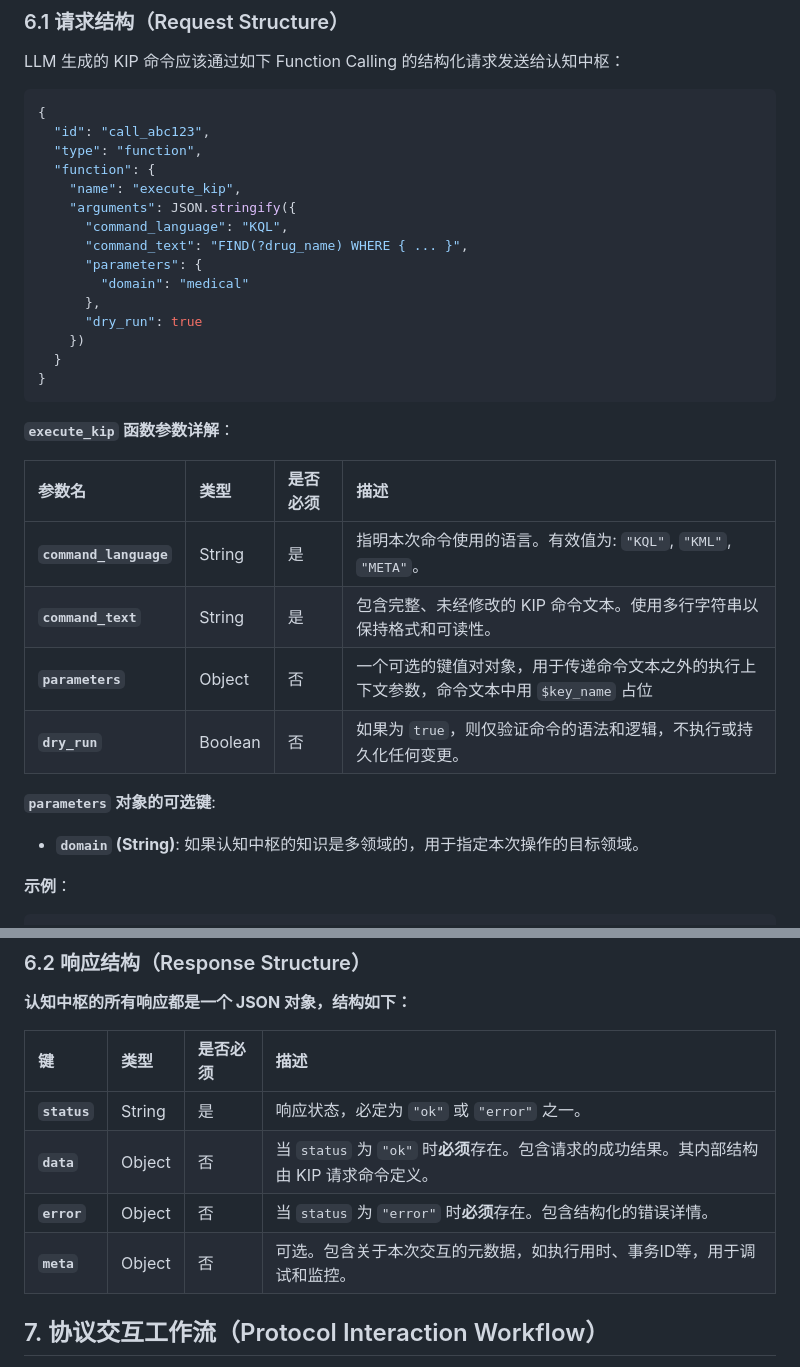
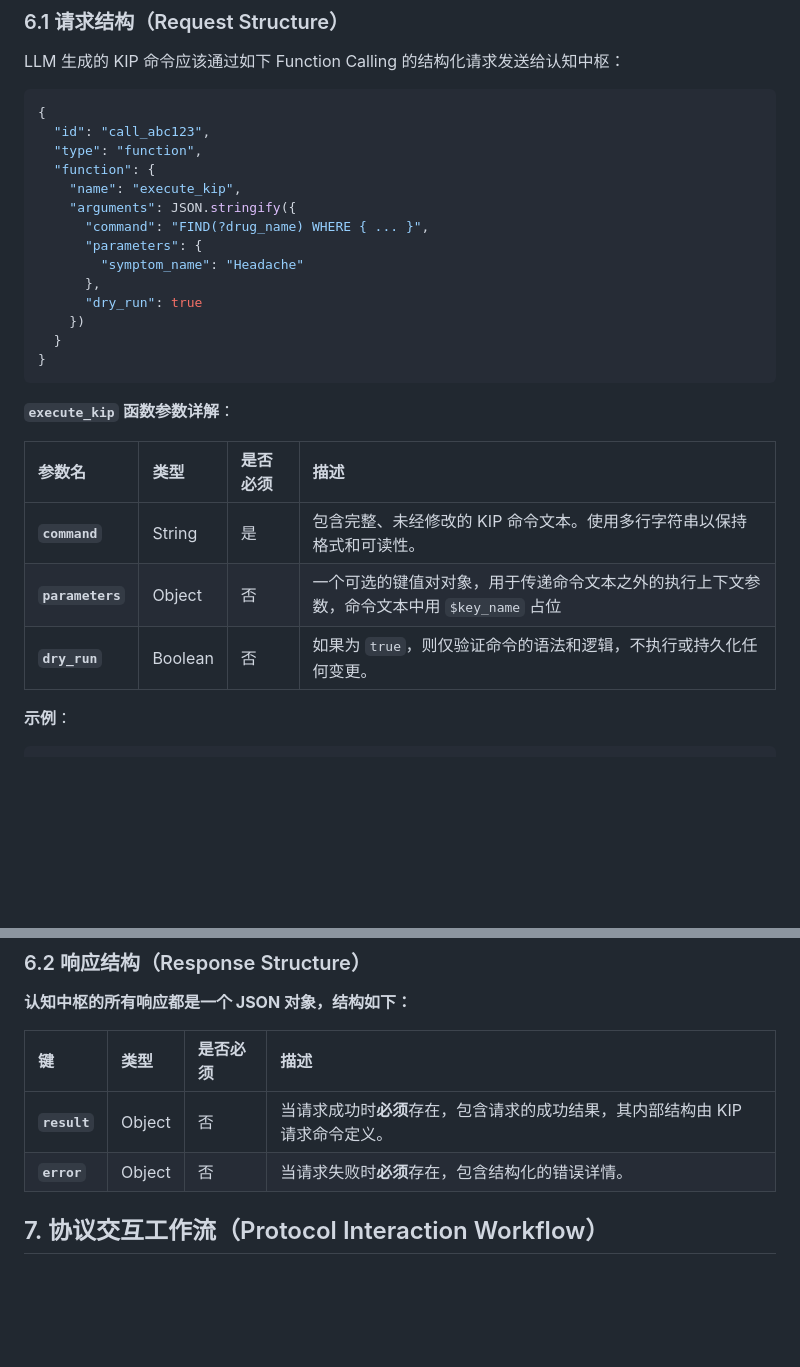
Before and after one commit to ldclabs/KIP, a Markdown page: README_CN.md, 2 parts joined by grey strips. Rendered like a GitHub page; blank space fills up the shorter version.

````diff
--- a/README_CN.md
+++ b/README_CN.md
@@ -697,10 +697,9 @@ LLM 生成的 KIP 命令应该通过如下 Function Calling 的结构化请求
   "function": {
     "name": "execute_kip",
     "arguments": JSON.stringify({
-      "command_language": "KQL",
-      "command_text": "FIND(?drug_name) WHERE { ... }",
+      "command": "FIND(?drug_name) WHERE { ... }",
       "parameters": {
-        "domain": "medical"
+        "symptom_name": "Headache"
       },
       "dry_run": true
     })
@@ -710,16 +709,11 @@ LLM 生成的 KIP 命令应该通过如下 Function Calling 的结构化请求
 
 **`execute_kip` 函数参数详解**：
 
-| 参数名                 | 类型    | 是否必须 | 描述                                                                                      |
-| :--------------------- | :------ | :------- | :---------------------------------------------------------------------------------------- |
-| **`command_language`** | String  | 是       | 指明本次命令使用的语言。有效值为: `"KQL"`, `"KML"`, `"META"`。                            |
-| **`command_text`**     | String  | 是       | 包含完整、未经修改的 KIP 命令文本。使用多行字符串以保持格式和可读性。                     |
-| **`parameters`**       | Object  | 否       | 一个可选的键值对对象，用于传递命令文本之外的执行上下文参数，命令文本中用 `$key_name` 占位 |
-| **`dry_run`**          | Boolean | 否       | 如果为 `true`，则仅验证命令的语法和逻辑，不执行或持久化任何变更。                         |
-
-**`parameters` 对象的可选键**:
-
-*   **`domain` (String)**: 如果认知中枢的知识是多领域的，用于指定本次操作的目标领域。
+| 参数名           | 类型    | 是否必须 | 描述                                                                                      |
+| :--------------- | :------ | :------- | :---------------------------------------------------------------------------------------- |
+| **`command`**    | String  | 是       | 包含完整、未经修改的 KIP 命令文本。使用多行字符串以保持格式和可读性。                     |
+| **`parameters`** | Object  | 否       | 一个可选的键值对对象，用于传递命令文本之外的执行上下文参数，命令文本中用 `$key_name` 占位 |
+| **`dry_run`**    | Boolean | 否       | 如果为 `true`，则仅验证命令的语法和逻辑，不执行或持久化任何变更。                         |
 
 **示例**：
 ```js
@@ -745,12 +739,10 @@ LLM 生成的 KIP 命令应该通过如下 Function Calling 的结构化请求
 
 **认知中枢的所有响应都是一个 JSON 对象，结构如下：**
 
-| 键           | 类型   | 是否必须 | 描述                                                                                      |
-| :----------- | :----- | :------- | :---------------------------------------------------------------------------------------- |
-| **`status`** | String | 是       | 响应状态，必定为 `"ok"` 或 `"error"` 之一。                                               |
-| **`data`**   | Object | 否       | 当 `status` 为 `"ok"` 时**必须**存在。包含请求的成功结果。其内部结构由 KIP 请求命令定义。 |
-| **`error`**  | Object | 否       | 当 `status` 为 `"error"` 时**必须**存在。包含结构化的错误详情。                           |
-| **`meta`**   | Object | 否       | 可选。包含关于本次交互的元数据，如执行用时、事务ID等，用于调试和监控。                    |
+| 键           | 类型   | 是否必须 | 描述                                                                          |
+| :----------- | :----- | :------- | :---------------------------------------------------------------------------- |
+| **`result`** | Object | 否       | 当请求成功时**必须**存在，包含请求的成功结果，其内部结构由 KIP 请求命令定义。 |
+| **`error`**  | Object | 否       | 当请求失败时**必须**存在，包含结构化的错误详情。                              |
 
 ## 7. 协议交互工作流（Protocol Interaction Workflow）
 
````
Also changed, not shown: README.md (+12 -19 lines).
